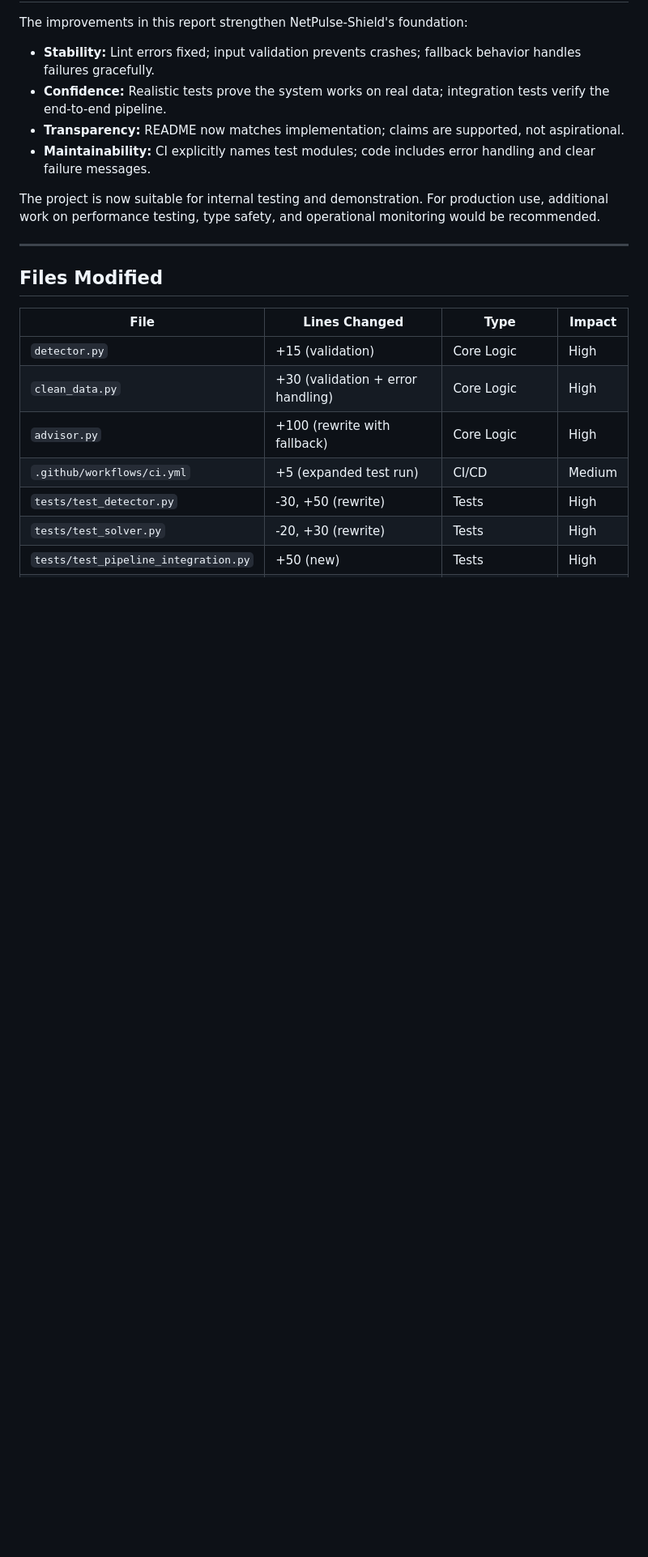
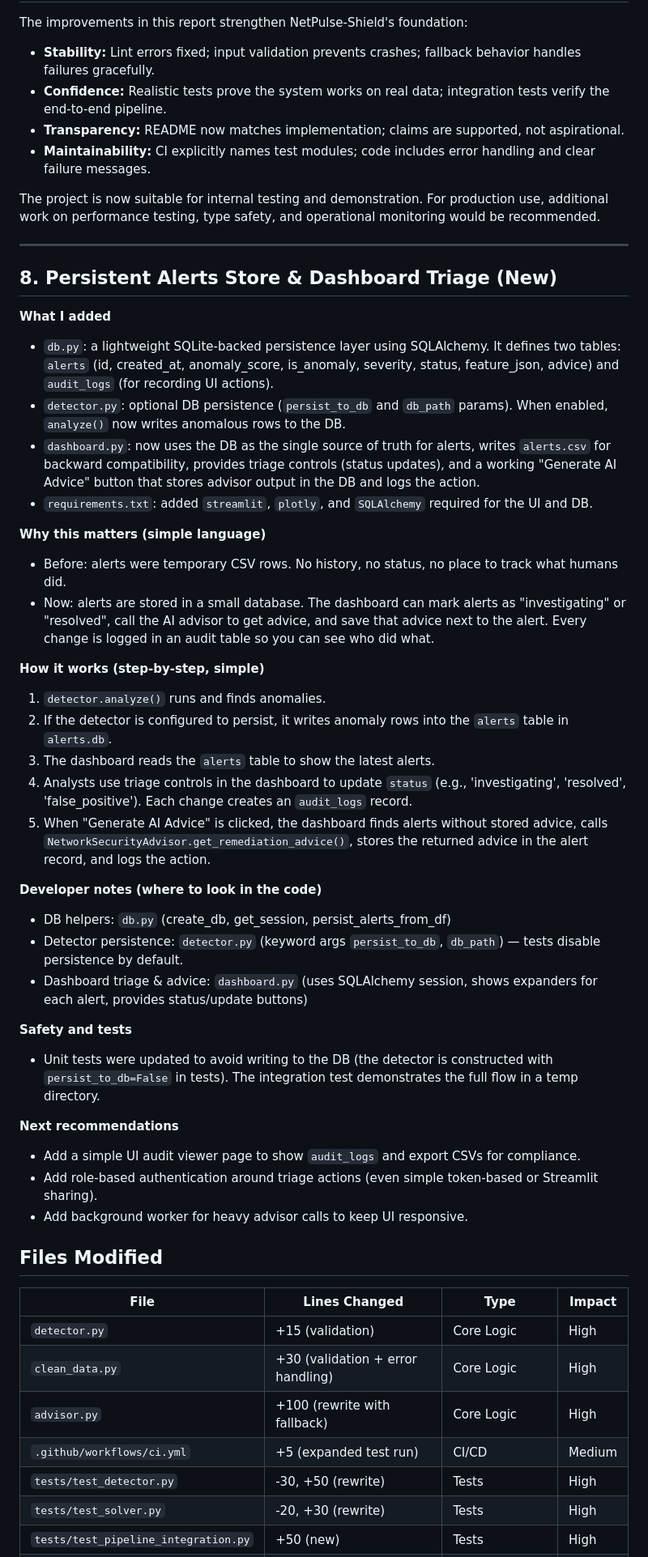
Before and after one commit to meriembarhi/NetPulse-Shield, a Markdown page: IMPROVEMENTS_REPORT.md, the part around the change. Shown at 81% size. Drawn GitHub-style; blank space fills up the shorter version.

Commit message:
Add persistent alerts storage and dashboard triage functionality with SQLite integration
Co-authored-by: Copilot <copilot@github.com>

```diff
--- a/IMPROVEMENTS_REPORT.md
+++ b/IMPROVEMENTS_REPORT.md
@@ -398,6 +398,39 @@ The project is now suitable for internal testing and demonstration. For producti
 
 ---
 
+## 8. Persistent Alerts Store & Dashboard Triage (New)
+
+**What I added**
+- `db.py`: a lightweight SQLite-backed persistence layer using SQLAlchemy. It defines two tables: `alerts` (id, created_at, anomaly_score, is_anomaly, severity, status, feature_json, advice) and `audit_logs` (for recording UI actions).
+- `detector.py`: optional DB persistence (`persist_to_db` and `db_path` params). When enabled, `analyze()` now writes anomalous rows to the DB.
+- `dashboard.py`: now uses the DB as the single source of truth for alerts, writes `alerts.csv` for backward compatibility, provides triage controls (status updates), and a working "Generate AI Advice" button that stores advisor output in the DB and logs the action.
+- `requirements.txt`: added `streamlit`, `plotly`, and `SQLAlchemy` required for the UI and DB.
+
+**Why this matters (simple language)**
+- Before: alerts were temporary CSV rows. No history, no status, no place to track what humans did.
+- Now: alerts are stored in a small database. The dashboard can mark alerts as "investigating" or "resolved", call the AI advisor to get advice, and save that advice next to the alert. Every change is logged in an audit table so you can see who did what.
+
+**How it works (step-by-step, simple)**
+1. `detector.analyze()` runs and finds anomalies.
+2. If the detector is configured to persist, it writes anomaly rows into the `alerts` table in `alerts.db`.
+3. The dashboard reads the `alerts` table to show the latest alerts.
+4. Analysts use triage controls in the dashboard to update `status` (e.g., 'investigating', 'resolved', 'false_positive'). Each change creates an `audit_logs` record.
+5. When "Generate AI Advice" is clicked, the dashboard finds alerts without stored advice, calls `NetworkSecurityAdvisor.get_remediation_advice()`, stores the returned advice in the alert record, and logs the action.
+
+**Developer notes (where to look in the code)**
+- DB helpers: `db.py` (create_db, get_session, persist_alerts_from_df)
+- Detector persistence: `detector.py` (keyword args `persist_to_db`, `db_path`) — tests disable persistence by default.
+- Dashboard triage & advice: `dashboard.py` (uses SQLAlchemy session, shows expanders for each alert, provides status/update buttons)
+
+**Safety and tests**
+- Unit tests were updated to avoid writing to the DB (the detector is constructed with `persist_to_db=False` in tests). The integration test demonstrates the full flow in a temp directory.
+
+**Next recommendations**
+- Add a simple UI audit viewer page to show `audit_logs` and export CSVs for compliance.
+- Add role-based authentication around triage actions (even simple token-based or Streamlit sharing).
+- Add background worker for heavy advisor calls to keep UI responsive.
+
+
 ## Files Modified
 
 | File | Lines Changed | Type | Impact |
```
